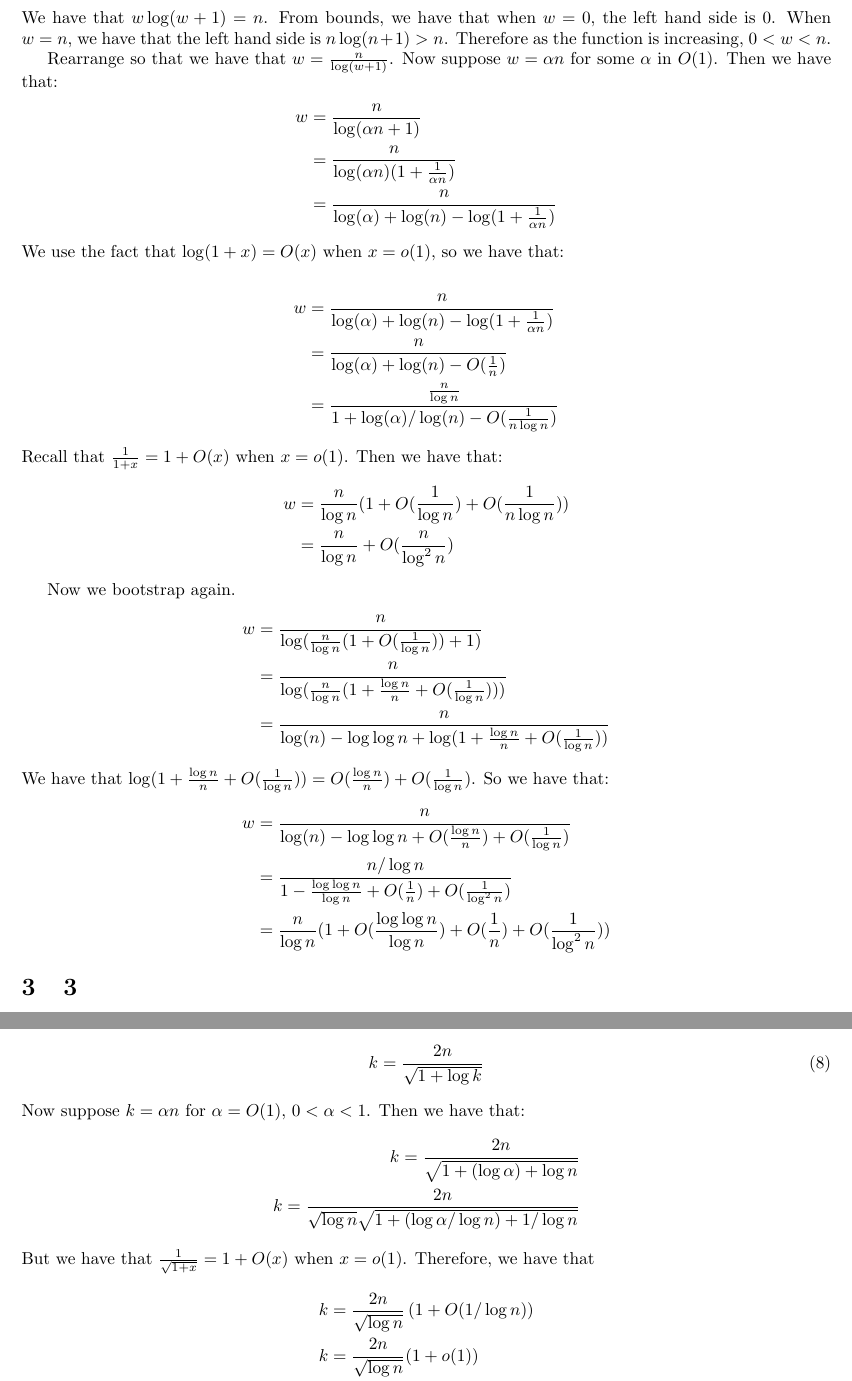
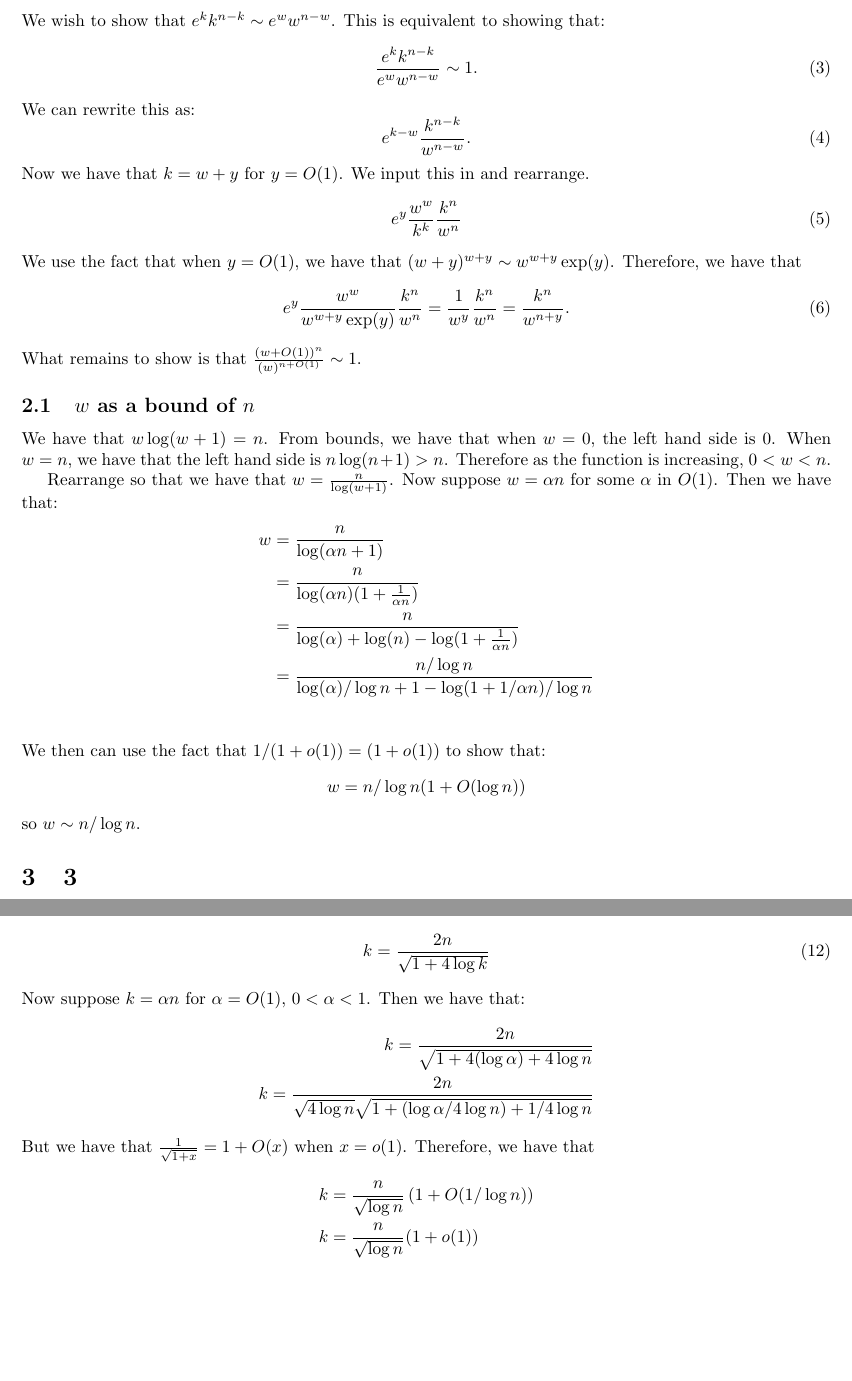
Before and after one commit to ErickLuu/Honours-Project-Notes, a LaTeX problem sheet (Notes/Combinatorics/Assignment 4/Assignment 4.tex): two parts of pages 2 and 4 of 4, joined at a grey line, cut at the place of the change, the shorter picture padded with empty space. Compiled offline with pdfLaTeX.

Commit message:
worked on some stuff

```diff
--- a/Notes/Combinatorics/Assignment 4/Assignment 4.tex
+++ b/Notes/Combinatorics/Assignment 4/Assignment 4.tex
@@ -48,6 +48,25 @@ Substituting this into the equation, we have that:
 
 Now suppose
 \section{2}
+We wish to show that $e^k k^{n - k} \sim e^w w^{n - w}$. This is equivalent to showing that:
+\begin{equation}
+	\frac{e^k k^{n - k}}{e^w w^{n - w}} \sim 1.
+\end{equation}
+We can rewrite this as:
+\begin{equation}
+	e^{k - w} \frac{k^{n - k}}{w^{n - w}}.
+\end{equation}
+Now we have that $k = w + y$ for $y = O(1)$. We input this in and rearrange.
+\begin{equation}
+	e^{y} \frac{w^w}{k^k} \frac{k^n}{w^n}
+\end{equation}
+We use the fact that when $y = O(1)$, we have that $(w + y)^{w + y} \sim w^{w + y}\exp(y)$. Therefore, we have that
+\begin{equation}
+	e^{y} \frac{w^w}{w^{w + y}\exp(y)} \frac{k^n}{w^n} = \frac{1}{w^y} \frac{k^n}{w^n} = \frac{k^n}{w^{n + y}}.
+\end{equation}
+What remains to show is that $\frac{(w + O(1))^n}{(w)^{n + O(1)}} \sim 1$.
+
+\subsection{$w$ as a bound of $n$}
 We have that $w \log (w + 1) = n$.
 From bounds, we have that when $w = 0$, the left hand side is $0$. When $w = n$, we have that the left hand side is $n \log(n + 1) > n$. Therefore as the function is increasing, $0 < w < n$.
 
@@ -55,59 +74,15 @@ Rearrange so that we have that $w = \frac{n}{\log(w + 1)}$. Now suppose $w = \al
 \begin{align*}
 	w &= \frac{n}{\log(\alpha n + 1)}\\
 	&= \frac{n}{\log(\alpha n) (1 + \frac{1}{\alpha n})}\\
-	&=\frac{n}{\log(\alpha) + \log(n) - \log(1 + \frac{1}{\alpha n})}
+	&=\frac{n}{\log(\alpha) + \log(n) - \log(1 + \frac{1}{\alpha n})}\\
+	&= \frac{n/ \log n}{\log(\alpha)/\log n + 1 - \log(1 + 1/\alpha n)/\log n}\\
 \end{align*}
-We use the fact that $\log(1 + x) = O(x)$ when $x = o(1)$, so we have that:
+We then can use the fact that $1/(1 + o(1)) = (1 + o(1))$ to show that:
+\begin{align*}
+	w &= n / \log n (1 + O(\log n))
+\end{align*}
+so $w \sim n / \log n$.
 
-\begin{align*}
-	w &=\frac{n}{\log(\alpha) + \log(n) - \log(1 + \frac{1}{\alpha n})}\\
-	&= \frac{n}{
-		\log(\alpha) + \log(n) - O(\frac{1}{n})
-		}\\
-	&= \frac{\frac{n}{\log n}}{
-	1 + \log(\alpha)/\log(n) - O(\frac{1}{n \log n})
-	}
-\end{align*}
-Recall that $\frac{1}{1 + x} = 1 + O(x)$ when $x = o(1)$. Then we have that:
-\begin{align*}
-	w &= \frac{n}{\log n} ( 1 + O(\frac{1}{\log n}) + O(\frac{1}{n \log n}))\\
-	&= \frac{n}{\log n} + O(\frac{n}{\log^2 n})
-\end{align*}
-
-Now we bootstrap again.
-\begin{align*}
-	w &= \frac{n}{
-	\log(
-	\frac{n}{\log n}( 1 + O(\frac{1}{\log n}))
-	+ 1
-	)
-	}
-	\\
-	&=
-	\frac{n}{
-	\log(\frac{n}{\log n}
-	(1 + \frac{\log n}{n} + O(\frac{1}{\log n}))
-	)
-	}\\
-	&=
-	\frac{n}{
-	\log(n) - \log \log n + \log(1 + \frac{\log n}{n} + O(\frac{1}{\log n}))
-	}
-\end{align*}
-We have that $\log(1 + \frac{\log n}{n} + O(\frac{1}{\log n})) = O(\frac{\log n}{n}) + O(\frac{1}{\log n})$.
-So we have that:
-\begin{align*}
-		w &=
-	\frac{n}{
-		\log(n) - \log \log n + O(\frac{\log n}{n}) + O(\frac{1}{\log n})
-	}\\
-	&=
-	\frac{n/\log n}{
-	1 - \frac{\log \log n}{\log n} + O(\frac{1}{n}) + O(\frac{1}{\log^2 n})
-	}\\
-	&=
-	\frac{n}{\log n}( 1 + O(\frac{\log \log n}{\log n}) + O(\frac{1}{n}) + O(\frac{1}{\log^2 n}))
-\end{align*}
 \section{3}
 \subsection{a}
 We have the equation:
@@ -162,19 +137,19 @@ Now rearrange the equation. We have that $n^2 = nk + k^2 \log k$. But this impli
 \end{equation}
 The equation that makes the most sense is if $\pm = +$ otherwise $n$ is negative.
-Simplifying, we have that $n = \frac{k + k \sqrt{(1 + \log k)}}{2} = \frac{k (1 + \sqrt{1 + \log k})}{2}$. Now we rearrange to get that:
+Simplifying, we have that $n = \frac{k + k \sqrt{(1 + 4\log k)}}{2} = \frac{k (1 + \sqrt{1 + 4\log k})}{2}$. Now we rearrange to get that:
 \begin{equation}
-	k = \frac{2n}{\sqrt{1 + \log k}}
+	k = \frac{2n}{\sqrt{1 + 4\log k}}
 \end{equation}
 Now suppose $k = \alpha n$ for $\alpha = O(1)$, $0 < \alpha < 1$.
 Then we have that:
 \begin{align*}
-	k = \frac{2n}{\sqrt{1 + (\log \alpha) + \log n}}\\
-	k = \frac{2n}{\sqrt{\log n} \sqrt{1 + (\log \alpha/\log n) + 1/\log n}}
+	k = \frac{2n}{\sqrt{1 + 4(\log \alpha) + 4\log n}}\\
+	k = \frac{2n}{\sqrt{4\log n} \sqrt{1 + (\log \alpha/4\log n) + 1/4\log n}}
 \end{align*}
 But we have that $\frac{1}{\sqrt{1 + x}} = 1 + O(x)$ when $x = o(1)$. Therefore, we have that
 \begin{align*}
-	k &= \frac{2n}{\sqrt{\log n}} \left( 1 + O(1/ \log n) \right)\\
-	k &=\frac{2n}{\sqrt{\log n}} (1 + o(1))\\
-	k &\sim \frac{2n}{\sqrt{\log n}}.
+	k &= \frac{n}{\sqrt{\log n}} \left( 1 + O(1/ \log n) \right)\\
+	k &=\frac{n}{\sqrt{\log n}} (1 + o(1))\\
+	k &\sim \frac{n}{\sqrt{\log n}}.
 \end{align*}
 \end{document}
```
Also changed, not shown: Notes/Measure theory/Probability Assignment/Assignment.tex (+2 -2 lines), Notes/Representation Theory/Problem sheets/Problem sheet 10.tex (+2 -2 lines), Notes/Representation Theory/Random walks on groups report.tex (+26 -18 lines), Notes/Structural Graph Theory/Presentation/Writing and Presenting Presentation.tex (+1 -1 lines), Notes/Combinatorics/Assignment 4/Assignment 4.tex (2 more changed lines).
